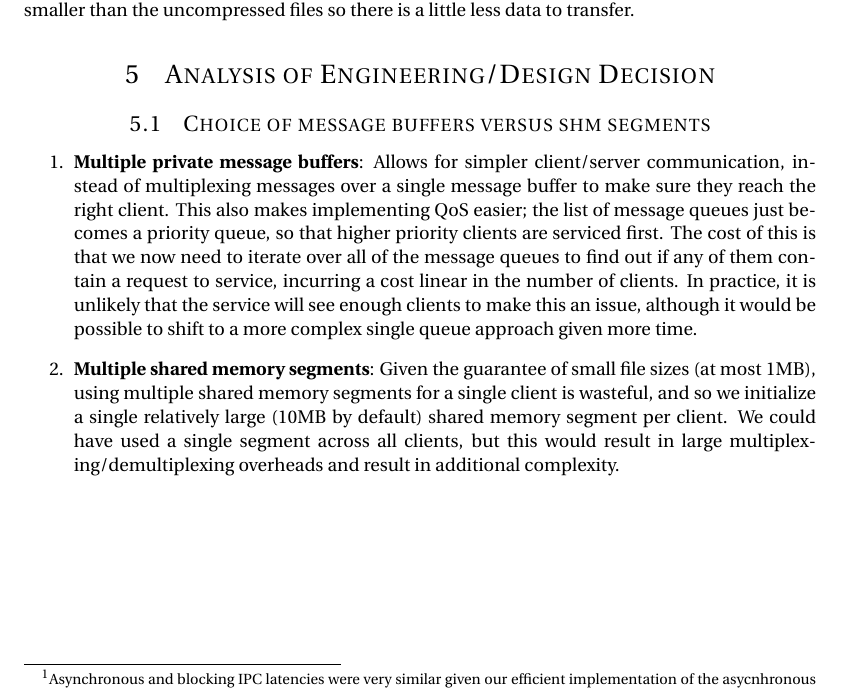
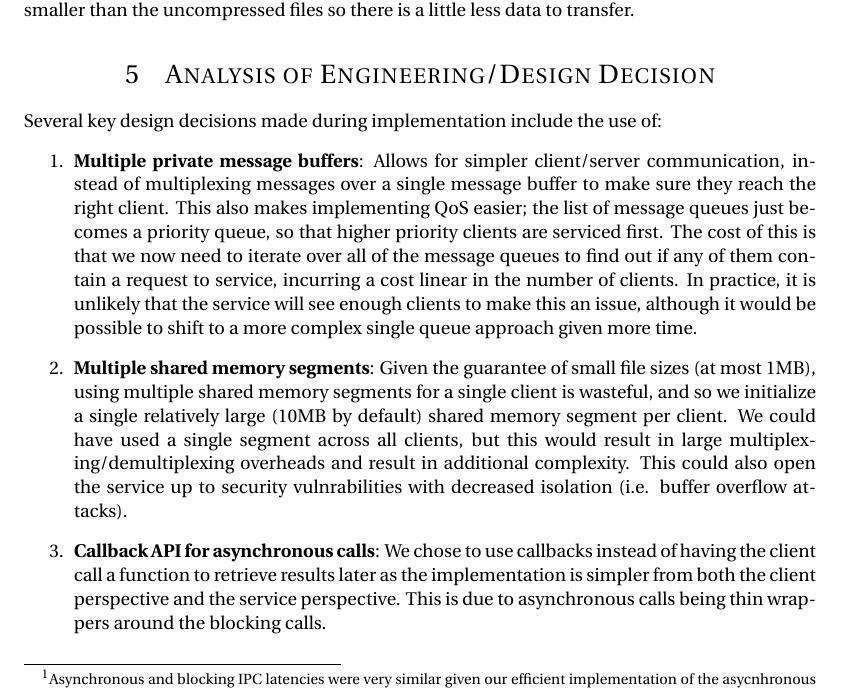
Before and after one commit to parasj/shared-memory-ipc, a LaTeX document (report/report.tex): part of page 7 of 7, cut so that both start at the same text. Compiled offline with pdfLaTeX.

Commit message:
Add callback notes

```diff
--- a/report/report.tex
+++ b/report/report.tex
@@ -174,12 +174,12 @@ The reasoning for generally consistent times is that the IPC is occuring in two
 
-Uncompression times are generally less than the respective compression time for most file sizes. This is likely due to two factors - 1) the data to be uncompressed was just compressed, so much of the data probably already lives in the server cache and 2) compressed files are a bit smaller than the uncompressed files so there is a little less data to transfer.
+Uncompression times are generally less than the respective compression time for most file sizes. This is likely due to two factors -- 1) the data to be uncompressed was just compressed, so much of the data probably already lives in the server cache and 2) compressed files are a bit smaller than the uncompressed files so there is a little less data to transfer.
 
 \section{Analysis of Engineering/Design Decision}
-
-\subsection{Choice of message buffers versus shm segments}
+Several key design decisions made during implementation include the use of:
 \begin{enumerate}
 \item \textbf{Multiple private message buffers}: Allows for simpler client/server communication, instead of multiplexing messages over a single message buffer to make sure they reach the right client. This also makes implementing QoS easier; the list of message queues just becomes a priority queue, so that higher priority clients are serviced first. The cost of this is that we now need to iterate over all of the message queues to find out if any of them contain a request to service, incurring a cost linear in the number of clients. In practice, it is unlikely that the service will see enough clients to make this an issue, although it would be possible to shift to a more complex single queue approach given more time.
-\item \textbf{Multiple shared memory segments}: Given the guarantee of small file sizes (at most 1MB), using multiple shared memory segments for a single client is wasteful, and so we initialize a single relatively large (10MB by default) shared memory segment per client. We could have used a single segment across all clients, but this would result in large multiplexing/demultiplexing overheads and result in additional complexity.
+\item \textbf{Multiple shared memory segments}: Given the guarantee of small file sizes (at most 1MB), using multiple shared memory segments for a single client is wasteful, and so we initialize a single relatively large (10MB by default) shared memory segment per client. We could have used a single segment across all clients, but this would result in large multiplexing/demultiplexing overheads and result in additional complexity. This could also open the service up to security vulnrabilities with decreased isolation (i.e. buffer overflow attacks).
+\item \textbf{Callback API for asynchronous calls}: We chose to use callbacks instead of having the client call a function to retrieve results later as the implementation is simpler from both the client perspective and the service perspective. This is due to asynchronous calls being thin wrappers around the blocking calls.
 \end{enumerate}
 
 \end{document}
```
Also changed, not shown: report/report.tex (2 more changed lines).
